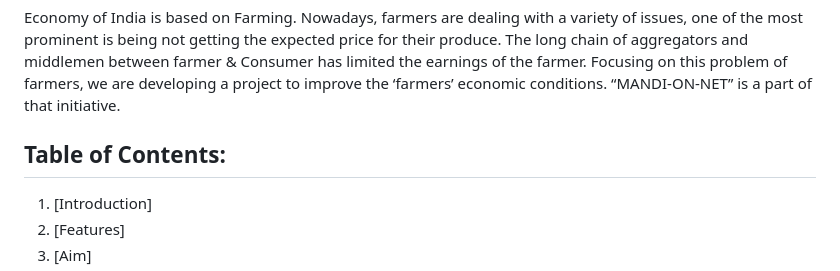
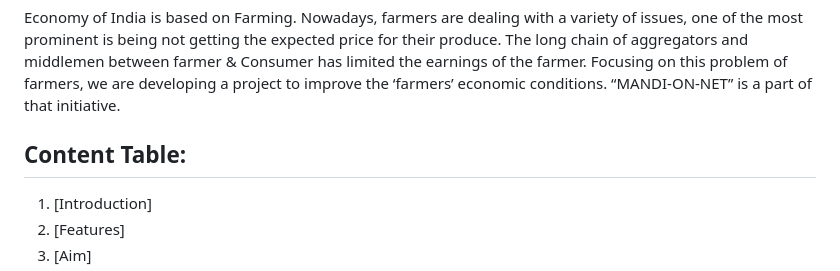
Before and after one commit to Safinadaf/MandiOnNet, a Markdown page: README.md, the part around one of its changes. GitHub-like rendering.

```diff
--- a/README.md
+++ b/README.md
@@ -3,7 +3,7 @@
   The long chain of aggregators and middlemen between  farmer  &  Consumer  has limited the earnings of the farmer.
   Focusing on this problem of farmers, we are developing a project to improve the ‘farmers’ economic conditions. “MANDI-ON-NET” is a part of that initiative.
 
-## Table of Contents:
+## Content Table:
 1) [Introduction]
 2) [Features]
 3) [Aim]
```
Also changed, not shown: other parts of README.md (+6 -6 lines).
